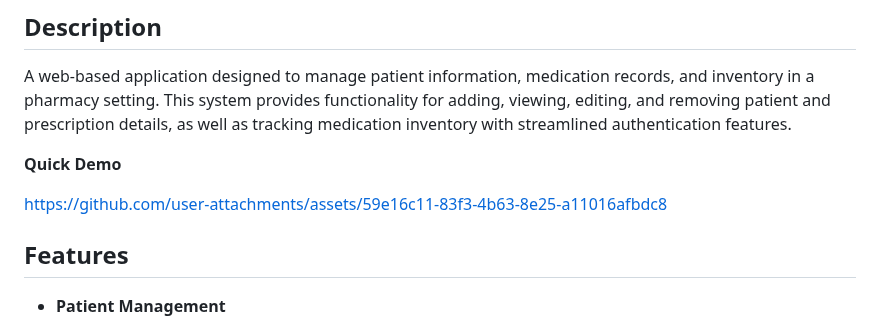
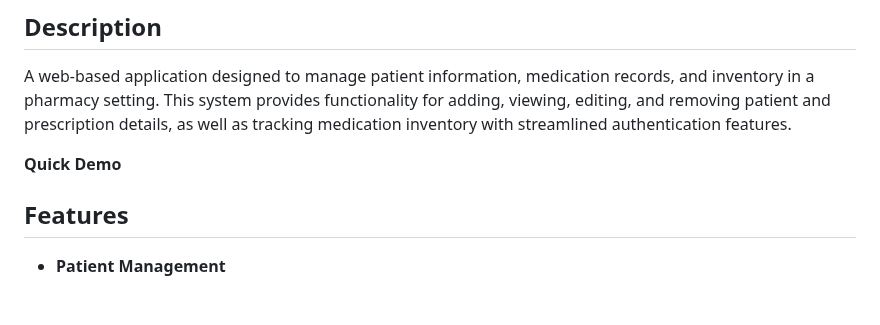
Before and after one commit to GonzH01/Pharmacy-Database, a Markdown page: README.md, the part around the change. GitHub-like rendering; blank space fills up the shorter version.

```diff
--- a/README.md
+++ b/README.md
@@ -5,8 +5,6 @@ A web-based application designed to manage patient information, medication recor
 
 
 **Quick Demo**
-
-https://github.com/user-attachments/assets/59e16c11-83f3-4b63-8e25-a11016afbdc8
 
 
 
```
